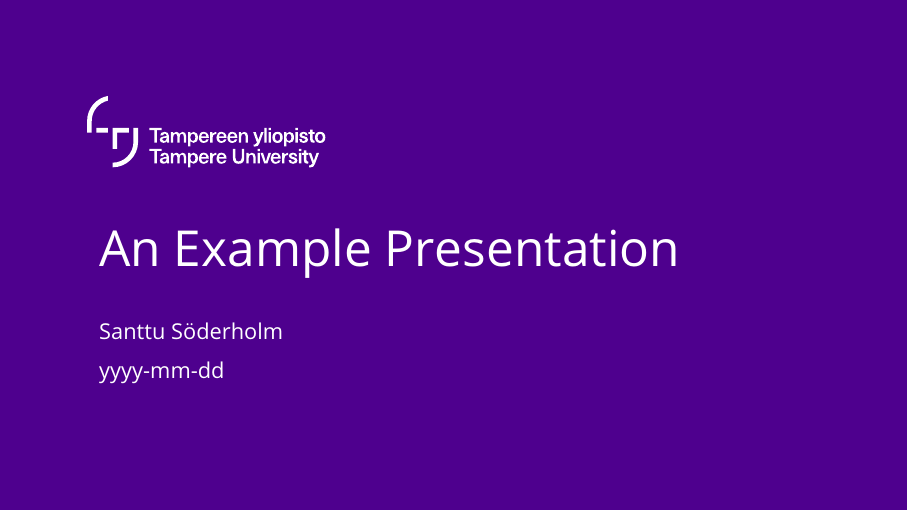
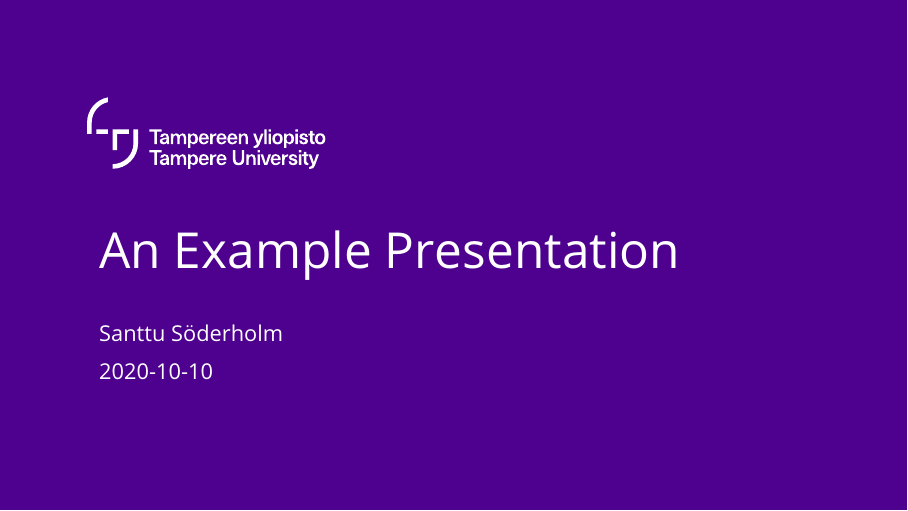
Before and after one commit to SeSodesa/tau-beamer-theme, LaTeX slides (16-9/main.tex, which reads 16-9/beamerthemetaupresentation.sty, 4-3/beamerthemetaupresentation.sty): page 1 of 6. Compiled offline with pdfLaTeX.

Commit message:
Added the datetime2 package for the ISO standard date format

```diff
--- a/16-9/beamerthemetaupresentation.sty
+++ b/16-9/beamerthemetaupresentation.sty
@@ -14,6 +14,8 @@
 \RequirePackage[default]{opensans}
 \RequirePackage{booktabs}
 \RequirePackage{caption}
+\RequirePackage{datetime2}
+\DTMsetdatestyle{iso}
 
 % Beamer Settings
 \useinnertheme{taupresentation}
--- a/16-9/main.tex
+++ b/16-9/main.tex
@@ -11,7 +11,7 @@
 \usepackage[utf8]{inputenc}
 \usepackage[T1]{fontenc}
 \title{An Example Presentation}
-\date{yyyy-mm-dd}
+\date{\today}
 \author[Söderholm]{Santtu Söderholm}
 
 \usetheme{taupresentation}
--- a/4-3/beamerthemetaupresentation.sty
+++ b/4-3/beamerthemetaupresentation.sty
@@ -14,6 +14,8 @@
 \RequirePackage[default]{opensans}
 \RequirePackage{booktabs}
 \RequirePackage{caption}
+\RequirePackage{datetime2}
+\DTMsetdatestyle{iso}
 
 % Beamer Settings
 \useinnertheme{taupresentation}
```
Also changed, not shown: 4-3/main.tex (+1 -1 lines).
